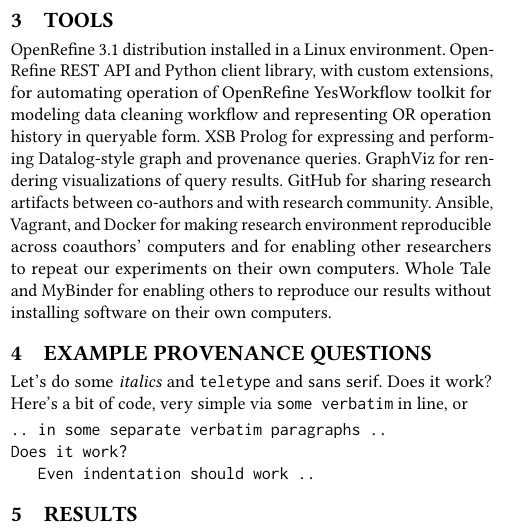
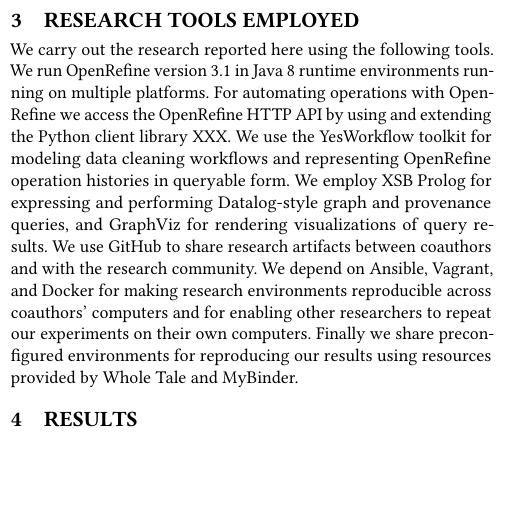
Before and after one commit to tmcphillips/openrefine-provenance, a LaTeX paper (tapp2019-poster/main.tex, which reads tapp2019-poster/materials.tex): part of one column of the page, cut at the place of the change, the shorter picture padded with empty space. Compiled offline with pdfLaTeX.

Commit message:
added materials section

```diff
--- a/tapp2019-poster/main.tex
+++ b/tapp2019-poster/main.tex
@@ -34,28 +34,18 @@
 
 \input{introduction}
 \input{aims}
+\input{materials}
 
-\section{Tools}
+%\section{Example Provenance Questions}
 
-OpenRefine 3.1 distribution installed in a Linux environment.
-OpenRefine REST API and Python client library, with custom extensions, for automating operation of OpenRefine
-YesWorkflow toolkit for modeling data cleaning workflow and representing OR operation history in queryable form.
-XSB Prolog for expressing and performing Datalog-style graph and provenance queries.
-GraphViz for rendering visualizations of query results.
-GitHub for sharing research artifacts between co-authors and with research community.
-Ansible, Vagrant, and Docker for making research environment reproducible across coauthors' computers and for enabling other researchers to repeat our experiments on their own computers.
-Whole Tale and MyBinder for enabling others to reproduce our results without installing software on their own computers.
-
-\section{Example Provenance Questions}
-
-Let's do some \emph{italics} and \texttt{teletype} and \textsf{sans
-  serif}. Does it work?
-Here's a bit of code, very simple via \verb|some verbatim| in line, or
-\begin{verbatim}
-.. in some separate verbatim paragraphs ..
-Does it work?
-   Even indentation should work ..
-\end{verbatim}
+%Let's do some \emph{italics} and \texttt{teletype} and \textsf{sans
+%  serif}. Does it work?
+%Here's a bit of code, very simple via \verb|some verbatim| in line, or
+%\begin{verbatim}
+%.. in some separate verbatim paragraphs ..
+%Does it work?
+%   Even indentation should work ..
+%\end{verbatim}
 
 \section{Results}
 
--- /dev/null
+++ b/tapp2019-poster/materials.tex
@@ -0,0 +1,3 @@
+\section{Research tools employed}
+
+We carry out the research reported here using the following tools. We run OpenRefine version 3.1 in Java 8 runtime environments running on multiple platforms. For automating operations with OpenRefine we access the OpenRefine HTTP API by using and extending the Python client library XXX.  We use the YesWorkflow toolkit for modeling data cleaning workflows and representing OpenRefine operation histories in queryable form. We employ XSB Prolog for expressing and performing Datalog-style graph and provenance queries, and GraphViz for rendering visualizations of query results. We use GitHub to share research artifacts between coauthors and with the research community. We depend on Ansible, Vagrant, and Docker for making research environments reproducible across coauthors' computers and for enabling other researchers to repeat our experiments on their own computers. Finally we share preconfigured environments for reproducing our results using resources provided by Whole Tale and MyBinder.
```
Also changed, not shown: tapp2019-poster/main.pdf.
